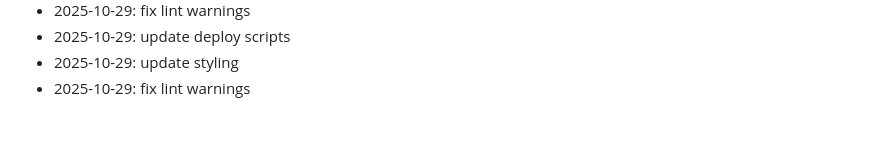
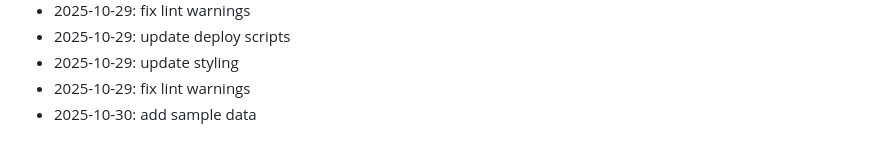
Before and after one commit to marinez01/dusk-raiders, a Markdown page: README.md, the part around the change. Drawn GitHub-style.

Commit message:
add sample data

```diff
--- a/README.md
+++ b/README.md
@@ -241,3 +241,4 @@ npx hardhat compile
 - 2025-10-29: update deploy scripts
 - 2025-10-29: update styling
 - 2025-10-29: fix lint warnings
+- 2025-10-30: add sample data
```
